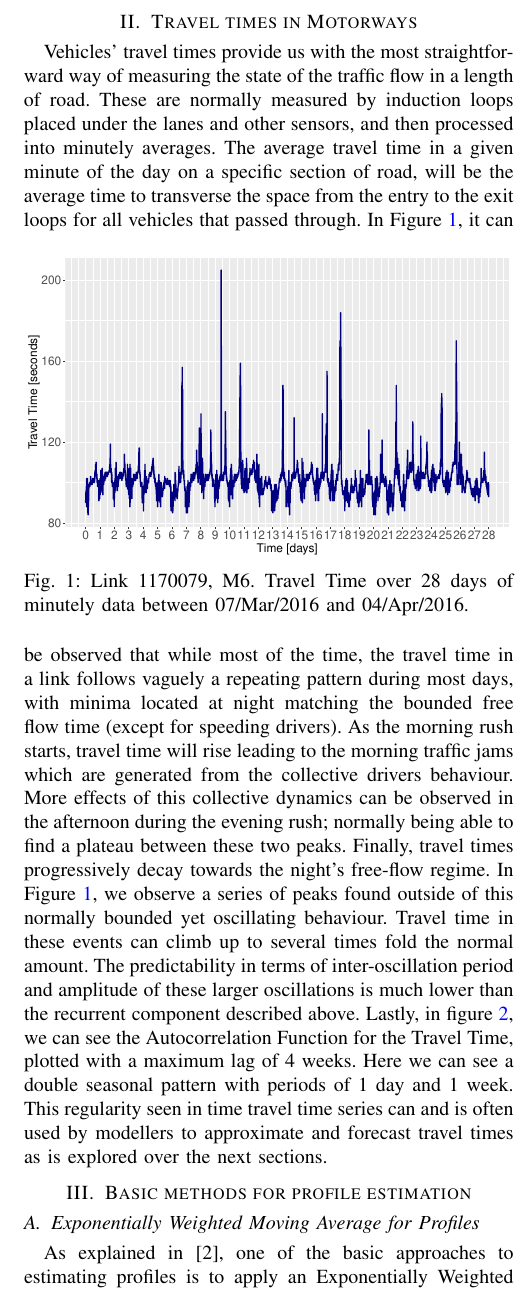
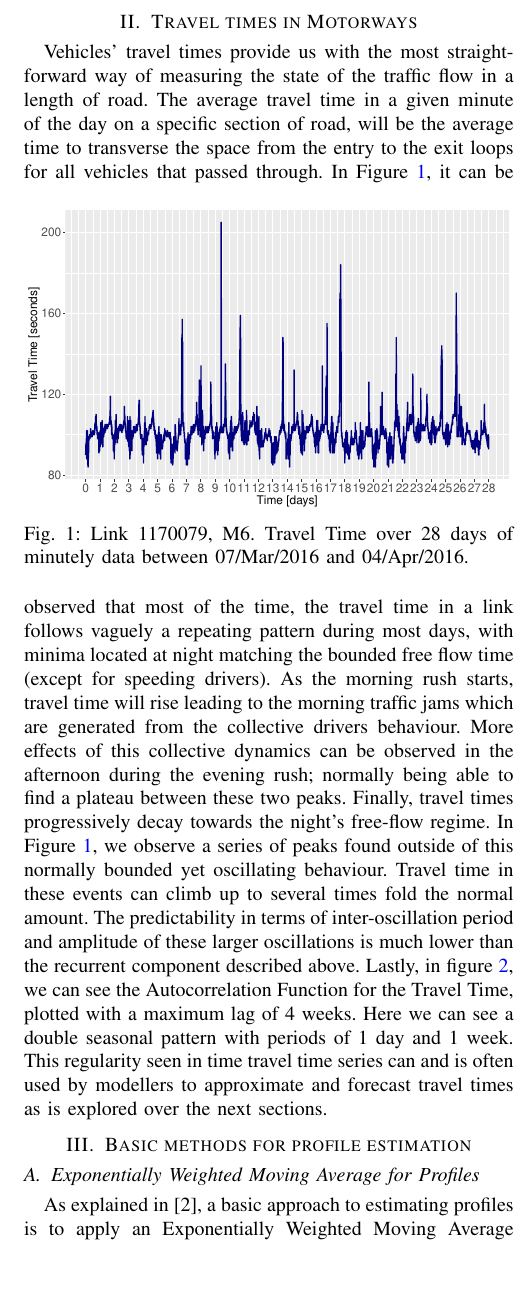
Before and after one commit to ACabrejas/IEEE_ITSC2020_WARP, a LaTeX paper (paper/root.tex): part of one column of page 2 of 7, cut so that both start at the same text, the shorter picture padded with empty space. Compiled offline with pdfLaTeX.

Commit message:
Correct Dimensions

```diff
--- a/paper/root.tex
+++ b/paper/root.tex
@@ -114,14 +114,13 @@ In order to ensure transferability, our method is examined on 39 individual loca
 The work presented here, makes use of a combination of Continuous Wavelet Transform \cite{morletwavelet}, tree decisions, spectral analysis, and Locally Weighted Regression (LWR).
 \section{Travel times in Motorways} \label{Travel times in Motorways}
 Vehicles' travel times provide us with the most straightforward way of measuring the state of the traffic flow in a length of road.
-These are normally measured by induction loops placed under the lanes and other sensors, and then processed into minutely averages.
 The average travel time in a given minute of the day on a specific section of road, will be the average time to transverse the space from the entry to the exit loops for all vehicles that passed through.
 \begin{figure}[htbp]
 \centerline{\includegraphics[width=\linewidth]{./images/Travel_Time.pdf}}
 \caption{Link 1170079, M6. Travel Time over 28 days of minutely data between 07/Mar/2016 and 04/Apr/2016.}
 \label{fig:travel_time}
 \end{figure}
-In Figure \ref{fig:travel_time}, it can be observed that while most of the time, the travel time in a link follows vaguely a repeating pattern during most days, with minima located at night matching the bounded free flow time (except for speeding drivers).
+In Figure \ref{fig:travel_time}, it can be observed that most of the time, the travel time in a link follows vaguely a repeating pattern during most days, with minima located at night matching the bounded free flow time (except for speeding drivers).
 As the morning rush starts, travel time will rise leading to the morning traffic jams which are generated from the collective drivers behaviour.
 More effects of this collective dynamics can be observed in the afternoon during the evening rush; normally being able to find a plateau between these two peaks.
 Finally, travel times progressively decay towards the night's free-flow regime.
@@ -137,7 +136,7 @@ Lastly, in figure \ref{fig:ACF}, we can see the Autocorrelation Function for the
 This regularity seen in time travel time series can and is often used by modellers to approximate and forecast travel times as is explored over the next sections.
 \section{Basic methods for profile estimation}\label{Basic methods for profile estimation}
 \subsection{Exponentially Weighted Moving Average for Profiles} \label{ewma}
-As explained in \cite{ttprofiles}, one of the basic approaches to estimating profiles is to apply an Exponentially Weighted Moving Average (EWMA) across a given minute of the available days, assuming that similar behaviour is to be expected at similar times on different days.
+As explained in \cite{ttprofiles}, a basic approach to estimating profiles is to apply an Exponentially Weighted Moving Average (EWMA) across a given minute of the available days, assuming that similar behaviour is to be expected at similar times on different days.
 Then, the profile estimation $\hat{x}(i,d+1)$ for the $i-th$ minute of a date $d$, controlling our memory parameter $\alpha \in [0,1]$ to balance the memory of the process and with measured travel time $x_i^d$, will be:
 \begin{equation}
 \begin{aligned}
```
Also changed, not shown: paper/root.pdf, paper/root.tex (15 more changed lines), 3 other files.
